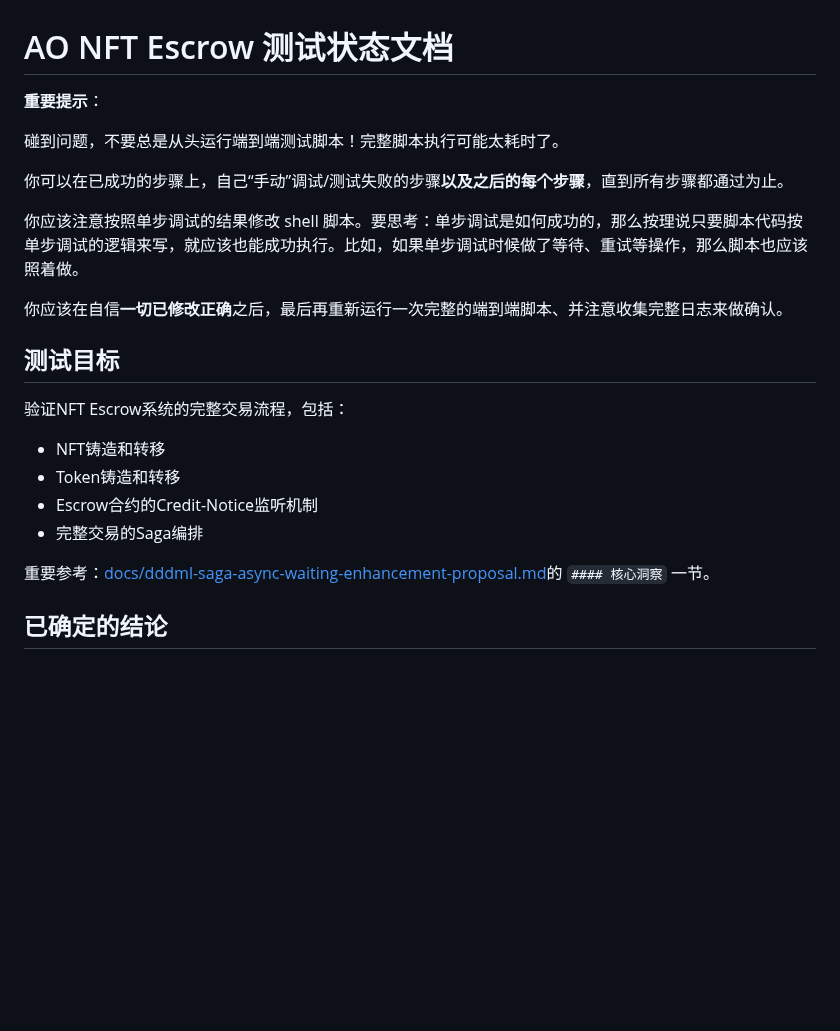
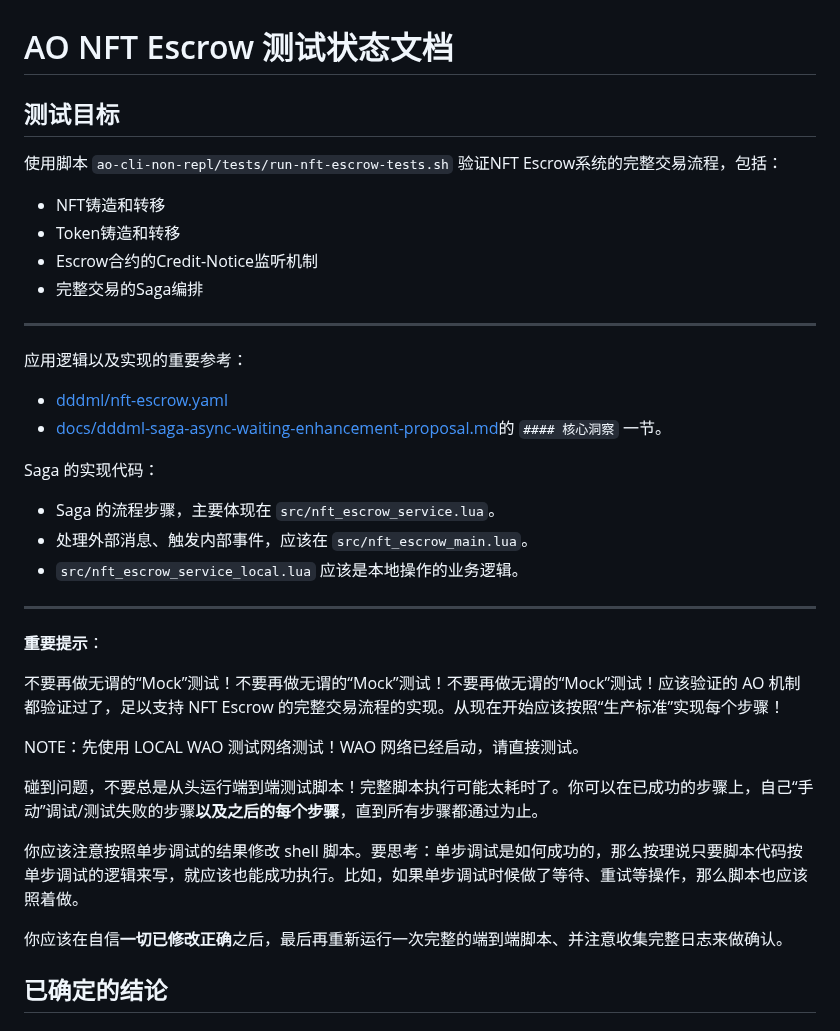
Before and after one commit to dddappp/A-AO-Demo, a Markdown page: test_status_documentation.md, the part around the change. GitHub-like rendering; blank space fills up the shorter version.

Commit message:
updatedoc

```diff
--- a/test_status_documentation.md
+++ b/test_status_documentation.md
@@ -1,24 +1,37 @@
 # AO NFT Escrow 测试状态文档
 
-**重要提示**：
+## 测试目标
 
-碰到问题，不要总是从头运行端到端测试脚本！完整脚本执行可能太耗时了。
-
-你可以在已成功的步骤上，自己“手动”调试/测试失败的步骤**以及之后的每个步骤**，直到所有步骤都通过为止。
-
-你应该注意按照单步调试的结果修改 shell 脚本。要思考：单步调试是如何成功的，那么按理说只要脚本代码按单步调试的逻辑来写，就应该也能成功执行。比如，如果单步调试时候做了等待、重试等操作，那么脚本也应该照着做。
-
-你应该在自信**一切已修改正确**之后，最后再重新运行一次完整的端到端脚本、并注意收集完整日志来做确认。
-
-
-## 测试目标
-验证NFT Escrow系统的完整交易流程，包括：
+使用脚本 `ao-cli-non-repl/tests/run-nft-escrow-tests.sh` 验证NFT Escrow系统的完整交易流程，包括：
 - NFT铸造和转移
 - Token铸造和转移
 - Escrow合约的Credit-Notice监听机制
 - 完整交易的Saga编排
 
-重要参考：[docs/dddml-saga-async-waiting-enhancement-proposal.md](docs/dddml-saga-async-waiting-enhancement-proposal.md)的 `#### 核心洞察` 一节。
+---
+
+应用逻辑以及实现的重要参考：
+- [dddml/nft-escrow.yaml](dddml/nft-escrow.yaml)
+- [docs/dddml-saga-async-waiting-enhancement-proposal.md](docs/dddml-saga-async-waiting-enhancement-proposal.md)的 `#### 核心洞察` 一节。
+
+Saga 的实现代码：
+- Saga 的流程步骤，主要体现在 `src/nft_escrow_service.lua`。
+- 处理外部消息、触发内部事件，应该在 `src/nft_escrow_main.lua`。
+- `src/nft_escrow_service_local.lua` 应该是本地操作的业务逻辑。
+
+---
+
+**重要提示**：
+
+不要再做无谓的“Mock”测试！不要再做无谓的“Mock”测试！不要再做无谓的“Mock”测试！应该验证的 AO 机制都验证过了，足以支持 NFT Escrow 的完整交易流程的实现。从现在开始应该按照“生产标准”实现每个步骤！
+
+NOTE：先使用 LOCAL WAO 测试网络测试！WAO 网络已经启动，请直接测试。
+
+碰到问题，不要总是从头运行端到端测试脚本！完整脚本执行可能太耗时了。你可以在已成功的步骤上，自己“手动”调试/测试失败的步骤**以及之后的每个步骤**，直到所有步骤都通过为止。
+
+你应该注意按照单步调试的结果修改 shell 脚本。要思考：单步调试是如何成功的，那么按理说只要脚本代码按单步调试的逻辑来写，就应该也能成功执行。比如，如果单步调试时候做了等待、重试等操作，那么脚本也应该照着做。
+
+你应该在自信**一切已修改正确**之后，最后再重新运行一次完整的端到端脚本、并注意收集完整日志来做确认。
 
 ## 已确定的结论
 
```
